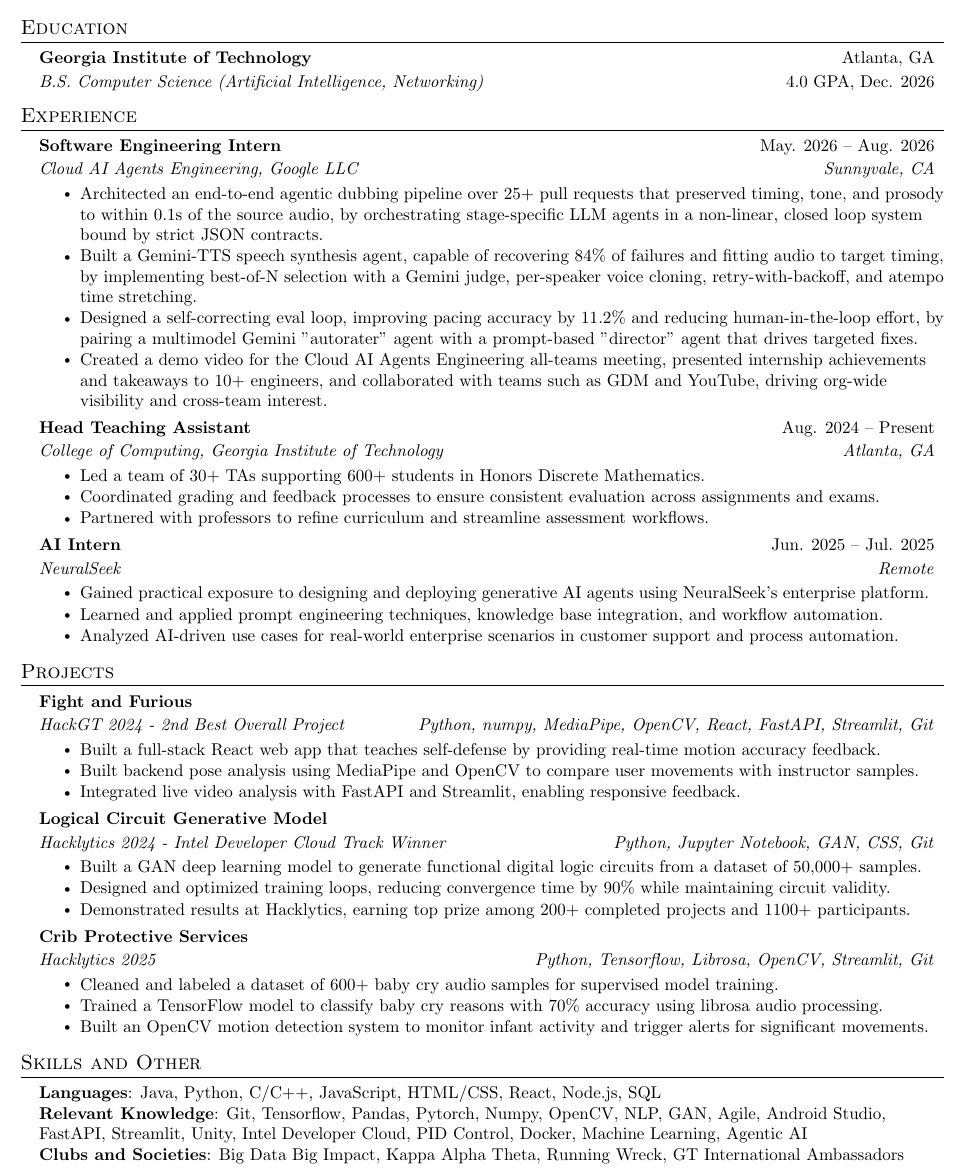
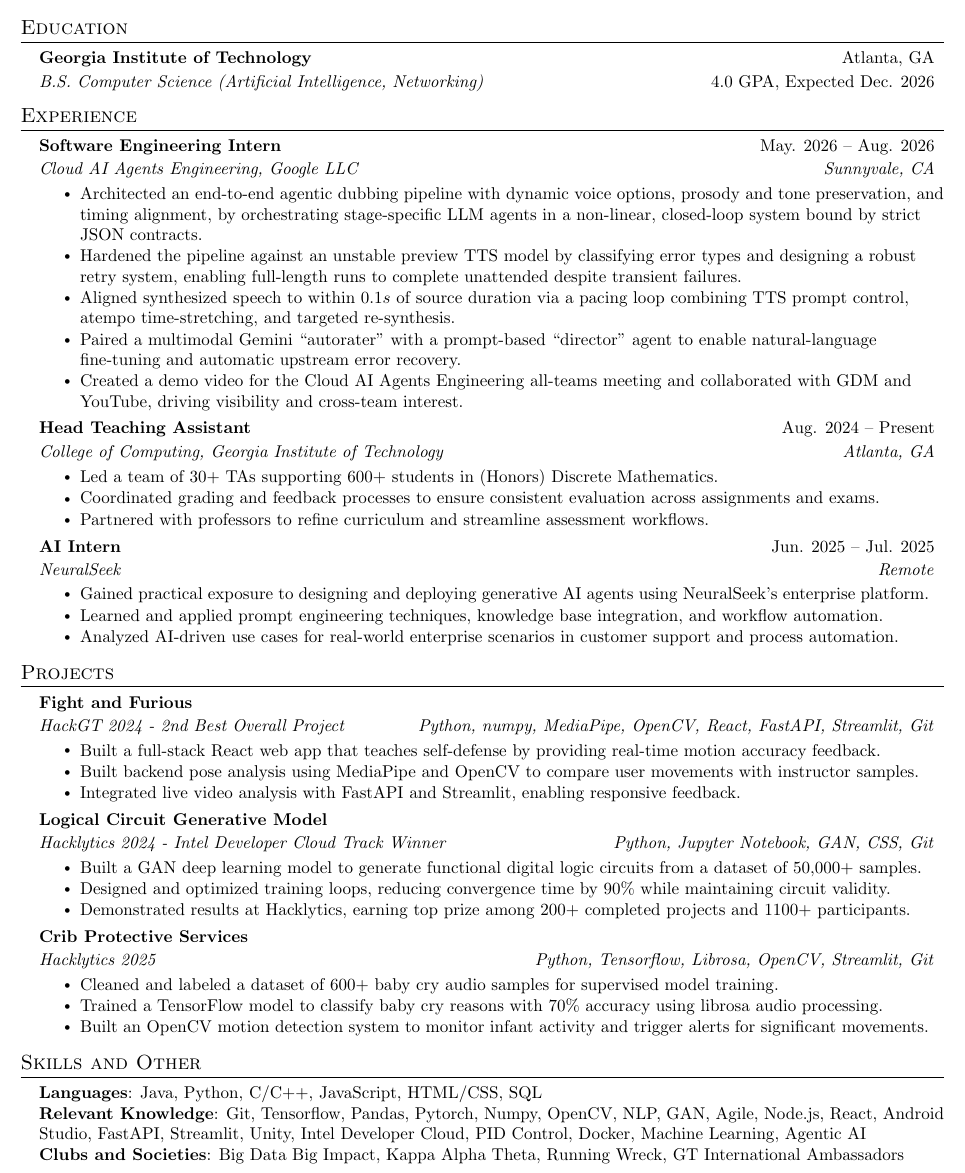
Before and after one commit to jen051/Resume, a LaTeX CV (Resume.tex): part of the page, cut so that both start at the same text. Compiled offline with pdfLaTeX.

Commit message:
edited google bullet points to implement feedback + improve readability

```diff
--- a/Resume.tex
+++ b/Resume.tex
@@ -127,7 +122,7 @@
   \resumeSubHeadingListStart
     \resumeSpecialSubheading
       {Georgia Institute of Technology}{Atlanta, GA}
-      {B.S. Computer Science (Artificial Intelligence, Networking)}{4.0 GPA, Dec. 2026}
+      {B.S. Computer Science (Artificial Intelligence, Networking)}{4.0 GPA, Expected Dec. 2026}
       % {M.S. Computer Science (Machine Learning)}{Expected Dec. 2027}
   \resumeSubHeadingListEnd
 
@@ -139,11 +134,23 @@
     {Software Engineering Intern}{May. 2026 -- Aug. 2026}
     {Cloud AI Agents Engineering, Google LLC}{Sunnyvale, CA}
     \resumeItemListStart
-        \resumeItem{Architected an end-to-end agentic dubbing pipeline over 25+ pull requests that preserved timing, tone, and prosody to within $0.1$s of the source audio, by orchestrating stage-specific LLM agents in a non-linear, closed loop system bound by strict JSON contracts.}
-        \resumeItem{Built a Gemini-TTS speech synthesis agent, capable of recovering $84\%$ of failures and fitting audio to target timing, by implementing best-of-N selection with a Gemini judge, per-speaker voice cloning, retry-with-backoff, and atempo time stretching.}
-        \resumeItem{Designed a self-correcting eval loop, improving pacing accuracy by $11.2\%$ and reducing human-in-the-loop effort, by pairing a multimodel Gemini "autorater" agent with a prompt-based "director" agent that drives targeted fixes.}
+        \resumeItem{Architected an end-to-end agentic dubbing pipeline with dynamic voice options, prosody and tone preservation, and timing alignment, by orchestrating stage-specific LLM agents in a non-linear, closed-loop system bound by strict JSON contracts.}
+        \resumeItem{Hardened the pipeline against an unstable preview TTS model by classifying error types and designing a robust retry system, enabling full-length runs to complete unattended despite transient failures.}
+        \resumeItem{Aligned synthesized speech to within $0.1s$ of source duration via a pacing loop combining TTS prompt control, atempo time-stretching, and targeted re-synthesis.}
+        \resumeItem{Paired a multimodal Gemini ``autorater'' with a prompt-based ``director'' agent to enable natural-language fine-tuning and automatic upstream error recovery.}
+        \resumeItem{Created a demo video for the Cloud AI Agents Engineering all-teams meeting and collaborated with GDM and YouTube, driving visibility and cross-team interest.}
+
+       %  \resumeItem{Architected an end-to-end agentic dubbing pipeline preserving source timing, tone, and prosody, by orchestrating stage-specific LLM agents in a closed-loop system bound by strict JSON contracts.}
+       %  \resumeItem{Hardened the pipeline against an unstable preview TTS model, allowing full-length runs to complete unattended despite transient failures, by classifying error types and designing a robust retry system.}
+       %  \resumeItem{Engineered time-alignment for synthesized speech, fitting each segment into its source time slot and producing dubs within $0.1s$ of source duration, by creating a pacing tuning loop with TTS prompt instructions, atempo time-stretching, and targeted re-synthesis.}
+       %  \resumeItem{Enabled natural language fine-tuning and upstream error recovery, by pairing a multimodal Gemini ``autorater'' with a prompt-based ``director'' agent that drives targeted fixes with minimal human input.}
+       % \resumeItem{Created a demo video for the Cloud AI Agents Engineering all-teams meeting and collaborated with teams such as GDM and YouTube, driving org-wide visibility and cross-team interest.}
+        % \resumeItem{Architected an end-to-end agentic dubbing pipeline that preserved timing, tone, and prosody of the source audio, by orchestrating stage-specific LLM agents in a non-linear, closed loop system bound by strict JSON contracts.}
+        % \resumeItem{Hardened the pipeline against an unstable preview TTS model, allowing full-length runs to complete unattended rather than stalling on transient failures, by classifying error types and designing a robust retry system.}
+        % \resumeItem{Designed a self-correcting eval loop capable of correcting upstream errors that improved pacing accuracy to produce dubs within $0.1s$ of the source duration, by pairing a multimodel Gemini "autorater" agent with a prompt-based "director" agent that drives targeted fixes, reducing human-in-the-loop effort.}
+        % \resumeItem{Created a demo video for the Cloud AI Agents Engineering all-teams meeting, presented internship achievements and takeaways, and collaborated with teams such as GDM and YouTube, driving org-wide visibility and cross-team interest.}
         % \resumeItem{Enabled natural language fine-tuning, creating a more flexible and portable alternative to the previous rigid cascaded production pipeline.}
-        \resumeItem{Created a demo video for the Cloud AI Agents Engineering all-teams meeting, presented internship achievements and takeaways to $10+$ engineers, and collaborated with teams such as GDM and YouTube, driving org-wide visibility and cross-team interest.}
+        % \resumeItem{Built a Gemini-TTS speech synthesis agent, capable of recovering $84\%$ of failures and fitting audio to target timing, by implementing best-of-N selection with a Gemini judge, dynamic per-speaker voice options, retry-with-backoff, and atempo time stretching.}
         % \resumeItem{Implemented a 'best-of-n' per-segment speech synthesis method, enhancing the dubbed audio quality [add eval data from veronica maybe?]}
         % implemented voice cloning [wip], time matchin (lip sync) [wip].
         % something about prompt engineering (add this to first bullet maybe?)
@@ -254,8 +261,8 @@
 \section{Skills and Other}
  \begin{itemize}[leftmargin=0.15in, label={}]
     \small{\item{
-     \textbf{Languages}{: Java, Python, C/C++, JavaScript, HTML/CSS, React, Node.js, SQL} \\
-     \textbf{Relevant Knowledge}{: Git, Tensorflow, Pandas, Pytorch, Numpy, OpenCV, NLP, GAN, Agile, Android Studio, FastAPI, Streamlit, Unity, Intel Developer Cloud, PID Control, Docker, Machine Learning, Agentic AI} \\
+     \textbf{Languages}{: Java, Python, C/C++, JavaScript, HTML/CSS, SQL} \\
+     \textbf{Relevant Knowledge}{: Git, Tensorflow, Pandas, Pytorch, Numpy, OpenCV, NLP, GAN, Agile, Node.js, React, Android Studio, FastAPI, Streamlit, Unity, Intel Developer Cloud, PID Control, Docker, Machine Learning, Agentic AI} \\
      % \textbf{Relevant Coursework}{: Object Oriented Programming, Data Structures and Algorithms, Systems and Networks, Intro to AI, Objects and Design, Design and Analysis Algorithms, Linear Algebra, Database Systems, Computer Networking}\\
      % lol howdy
      \textbf{Clubs and Societies}{: Big Data Big Impact, Kappa Alpha Theta, Running Wreck, GT International Ambassadors}}}
```
Also changed, not shown: Resume.tex (7 more changed lines).
